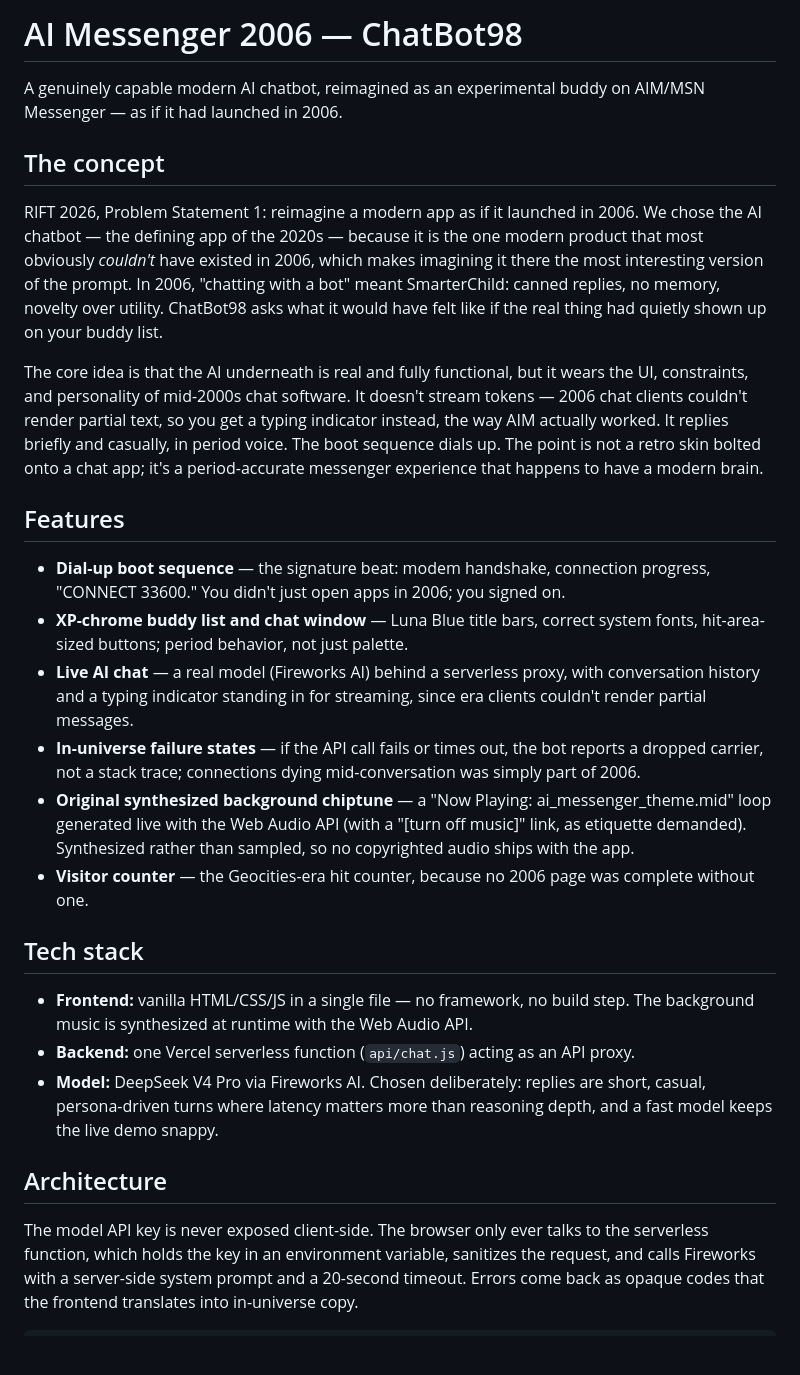
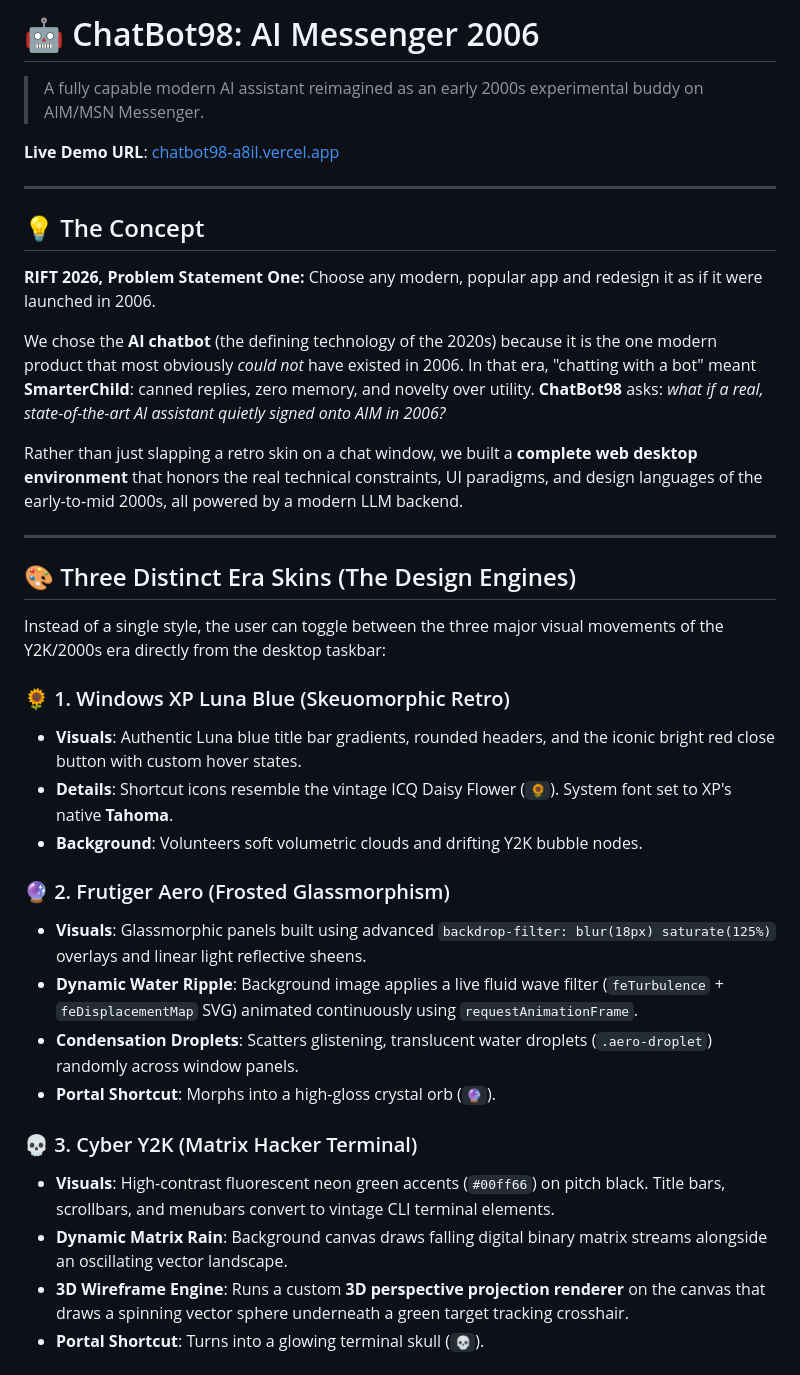
Before and after one commit to Kanneboinashivakumar/chatbot98, a Markdown page: README.md, the part around one of its changes. Drawn GitHub-style; blank space fills up the shorter version.

```diff
--- a/README.md
+++ b/README.md
@@ -1,28 +1,38 @@
-# AI Messenger 2006 — ChatBot98
+# 🤖 ChatBot98: AI Messenger 2006
+> A fully capable modern AI assistant reimagined as an early 2000s experimental buddy on AIM/MSN Messenger.
 
-A genuinely capable modern AI chatbot, reimagined as an experimental buddy on AIM/MSN Messenger — as if it had launched in 2006.
+**Live Demo URL**: [chatbot98-a8il.vercel.app](https://chatbot98-a8il.vercel.app)
 
-## The concept
+---
 
-RIFT 2026, Problem Statement 1: reimagine a modern app as if it launched in 2006. We chose the AI chatbot — the defining app of the 2020s — because it is the one modern product that most obviously *couldn't* have existed in 2006, which makes imagining it there the most interesting version of the prompt. In 2006, "chatting with a bot" meant SmarterChild: canned replies, no memory, novelty over utility. ChatBot98 asks what it would have felt like if the real thing had quietly shown up on your buddy list.
+## 💡 The Concept
 
-The core idea is that the AI underneath is real and fully functional, but it wears the UI, constraints, and personality of mid-2000s chat software. It doesn't stream tokens — 2006 chat clients couldn't render partial text, so you get a typing indicator instead, the way AIM actually worked. It replies briefly and casually, in period voice. The boot sequence dials up. The point is not a retro skin bolted onto a chat app; it's a period-accurate messenger experience that happens to have a modern brain.
+**RIFT 2026, Problem Statement One:** Choose any modern, popular app and redesign it as if it were launched in 2006.
 
-## Features
+We chose the **AI chatbot** (the defining technology of the 2020s) because it is the one modern product that most obviously *could not* have existed in 2006. In that era, "chatting with a bot" meant **SmarterChild**: canned replies, zero memory, and novelty over utility. **ChatBot98** asks: *what if a real, state-of-the-art AI assistant quietly signed onto AIM in 2006?*
 
-- **Dial-up boot sequence** — the signature beat: modem handshake, connection progress, "CONNECT 33600." You didn't just open apps in 2006; you signed on.
-- **XP-chrome buddy list and chat window** — Luna Blue title bars, correct system fonts, hit-area-sized buttons; period behavior, not just palette.
-- **Live AI chat** — a real model (Fireworks AI) behind a serverless proxy, with conversation history and a typing indicator standing in for streaming, since era clients couldn't render partial messages.
-- **In-universe failure states** — if the API call fails or times out, the bot reports a dropped carrier, not a stack trace; connections dying mid-conversation was simply part of 2006.
-- **Original synthesized background chiptune** — a "Now Playing: ai_messenger_theme.mid" loop generated live with the Web Audio API (with a "[turn off music]" link, as etiquette demanded). Synthesized rather than sampled, so no copyrighted audio ships with the app.
-- **Visitor counter** — the Geocities-era hit counter, because no 2006 page was complete without one.
+Rather than just slapping a retro skin on a chat window, we built a **complete web desktop environment** that honors the real technical constraints, UI paradigms, and design languages of the early-to-mid 2000s, all powered by a modern LLM backend.
 
-## Tech stack
+---
 
-- **Frontend:** vanilla HTML/CSS/JS in a single file — no framework, no build step. The background music is synthesized at runtime with the Web Audio API.
-- **Backend:** one Vercel serverless function (`api/chat.js`) acting as an API proxy.
-- **Model:** DeepSeek V4 Pro via Fireworks AI. Chosen deliberately: replies are short, casual, persona-driven turns where latency matters more than reasoning depth, and a fast model keeps the live demo snappy.
+## 🎨 Three Distinct Era Skins (The Design Engines)
 
-## Architecture
+Instead of a single style, the user can toggle between the three major visual movements of the Y2K/2000s era directly from the desktop taskbar:
 
-The model API key is never exposed client-side. The browser only ever talks to the serverless function, which holds the key in an environment variable, sanitizes the request, and calls Fireworks with a server-side system prompt and a 20-second timeout. Errors come back as opaque codes that the frontend translates into in-universe copy.
+### 🌻 1. Windows XP Luna Blue (Skeuomorphic Retro)
+*   **Visuals**: Authentic Luna blue title bar gradients, rounded headers, and the iconic bright red close button with custom hover states.
+*   **Details**: Shortcut icons resemble the vintage ICQ Daisy Flower (`🌻`). System font set to XP's native **Tahoma**.
+*   **Background**: Volunteers soft volumetric clouds and drifting Y2K bubble nodes.
+
+### 🔮 2. Frutiger Aero (Frosted Glassmorphism)
+*   **Visuals**: Glassmorphic panels built using advanced `backdrop-filter: blur(18px) saturate(125%)` overlays and linear light reflective sheens.
+*   **Dynamic Water Ripple**: Background image applies a live fluid wave filter (`feTurbulence` + `feDisplacementMap` SVG) animated continuously using `requestAnimationFrame`.
+*   **Condensation Droplets**: Scatters glistening, translucent water droplets (`.aero-droplet`) randomly across window panels.
+*   **Portal Shortcut**: Morphs into a high-gloss crystal orb (`🔮`).
+
+### 💀 3. Cyber Y2K (Matrix Hacker Terminal)
+*   **Visuals**: High-contrast fluorescent neon green accents (`#00ff66`) on pitch black. Title bars, scrollbars, and menubars convert to vintage CLI terminal elements.
+*   **Dynamic Matrix Rain**: Background canvas draws falling digital binary matrix streams alongside an oscillating vector landscape.
+*   **3D Wireframe Engine**: Runs a custom **3D perspective projection renderer** on the canvas that draws a spinning vector sphere underneath a green target tracking crosshair.
+*   **Portal Shortcut**: Turns into a glowing terminal skull (`💀`).
+
```
Also changed, not shown: other parts of README.md (+65 -44 lines).
